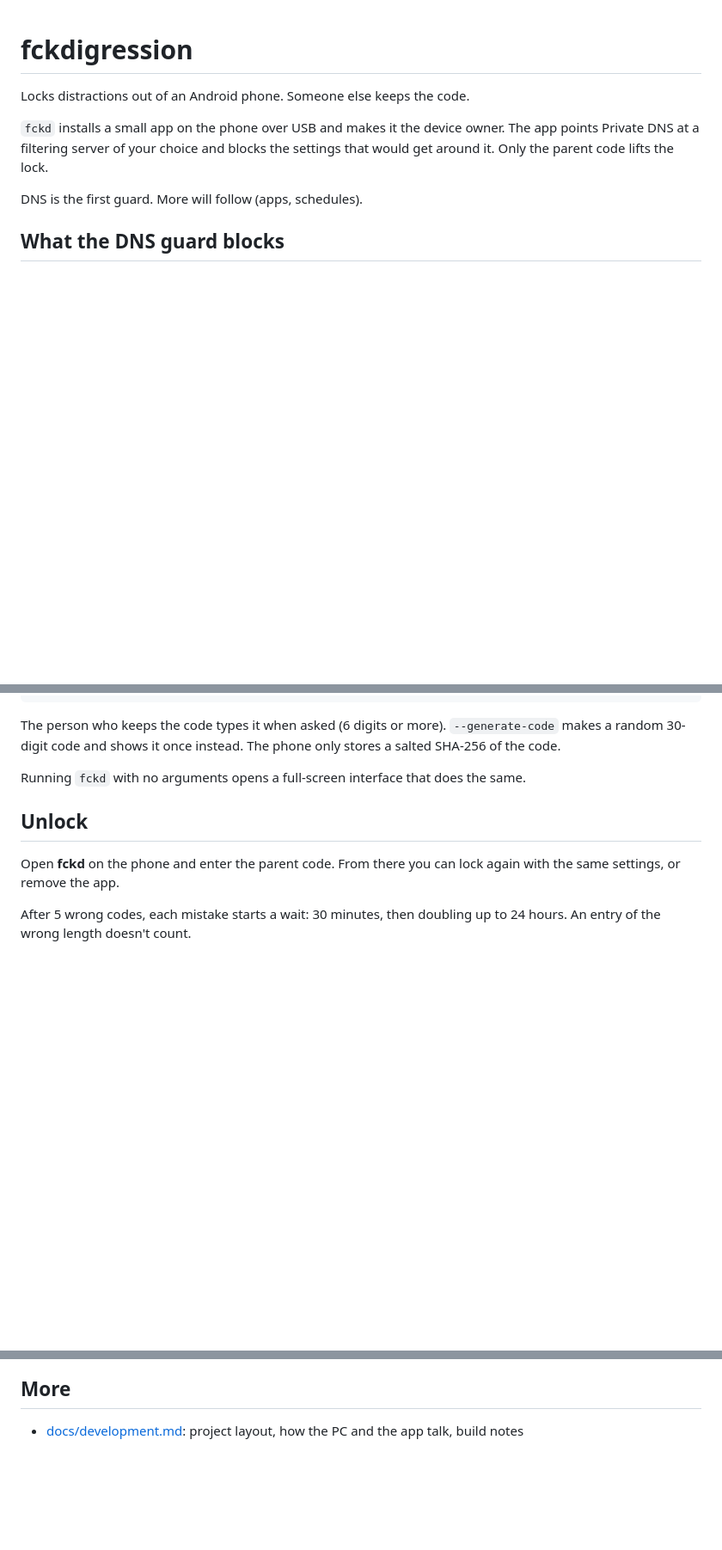
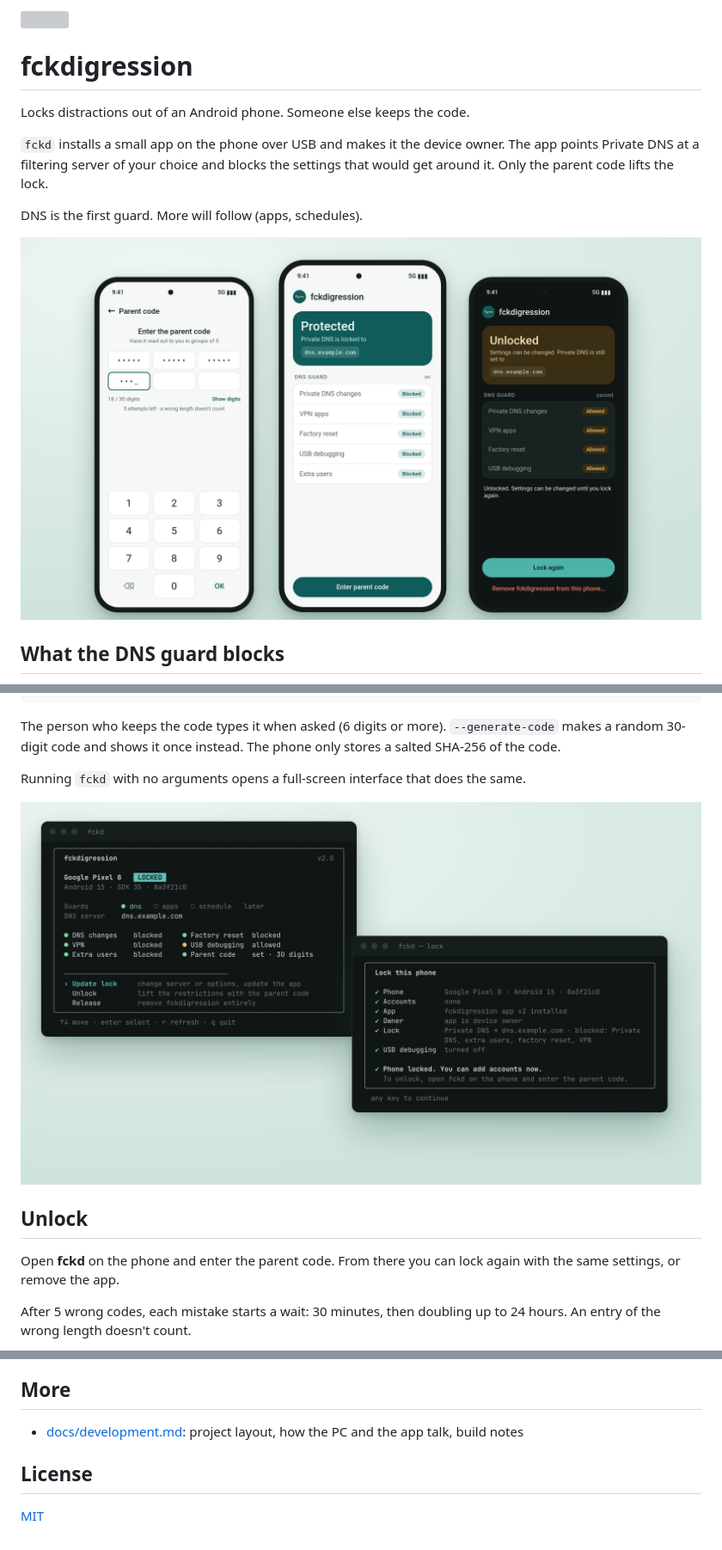
Before and after one commit to lucasssoh/fckdigression, a Markdown page: README.md, 3 parts joined by grey strips. Shown at 86% size. GitHub-like rendering; pictures changed too: docs/screenshots/phones.png (added), docs/screenshots/terminal.png (added); blank space fills up the shorter version; grey boxes are pictures that could not be loaded.

```diff
--- a/README.md
+++ b/README.md
@@ -5,6 +7,8 @@ Locks distractions out of an Android phone. Someone else keeps the code.
 `fckd` installs a small app on the phone over USB and makes it the device owner. The app points Private DNS at a filtering server of your choice and blocks the settings that would get around it. Only the parent code lifts the lock.
 
 DNS is the first guard. More will follow (apps, schedules).
+
+![The fckd app on the phone: entering the parent code, locked, unlocked](docs/screenshots/phones.png)
 
 ## What the DNS guard blocks
 
@@ -41,6 +45,8 @@ fckd lock --dns dns.example.com
 The person who keeps the code types it when asked (6 digits or more). `--generate-code` makes a random 30-digit code and shows it once instead. The phone only stores a salted SHA-256 of the code.
 
 Running `fckd` with no arguments opens a full-screen interface that does the same.
+
+![fckd in the terminal: the phone's status, and a finished lock](docs/screenshots/terminal.png)
 
 ## Unlock
 
@@ -83,3 +89,7 @@ For the same reason, the package id stays `fr.lucas.dnslock`.
 ## More
 
 - [docs/development.md](docs/development.md): project layout, how the PC and the app talk, build notes
+
+## License
+
+[MIT](LICENSE)
```
Also changed, not shown: other parts of README.md (+2 -0 lines), docs/development.md (+10 -0 lines), 7 other files.
